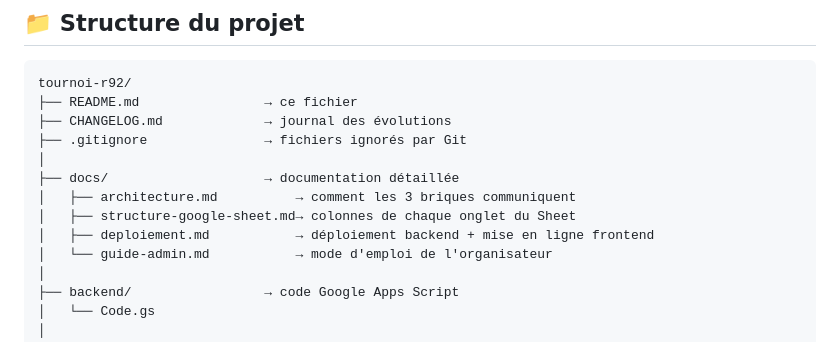
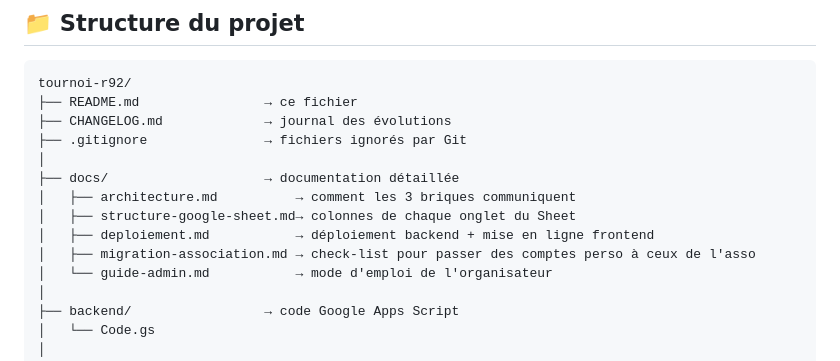
Before and after one commit to RFL974/tournoi-r92, a Markdown page: README.md, the part around the change. Rendered like a GitHub page.

```diff
--- a/README.md
+++ b/README.md
@@ -47,6 +47,7 @@ tournoi-r92/
 │   ├── architecture.md          → comment les 3 briques communiquent
 │   ├── structure-google-sheet.md→ colonnes de chaque onglet du Sheet
 │   ├── deploiement.md           → déploiement backend + mise en ligne frontend
+│   ├── migration-association.md → check-list pour passer des comptes perso à ceux de l'asso
 │   └── guide-admin.md           → mode d'emploi de l'organisateur
 │
 ├── backend/                 → code Google Apps Script
```
Also changed, not shown: CHANGELOG.md (+6 -0 lines), docs/migration-association.md (added, +45 -0 lines).
